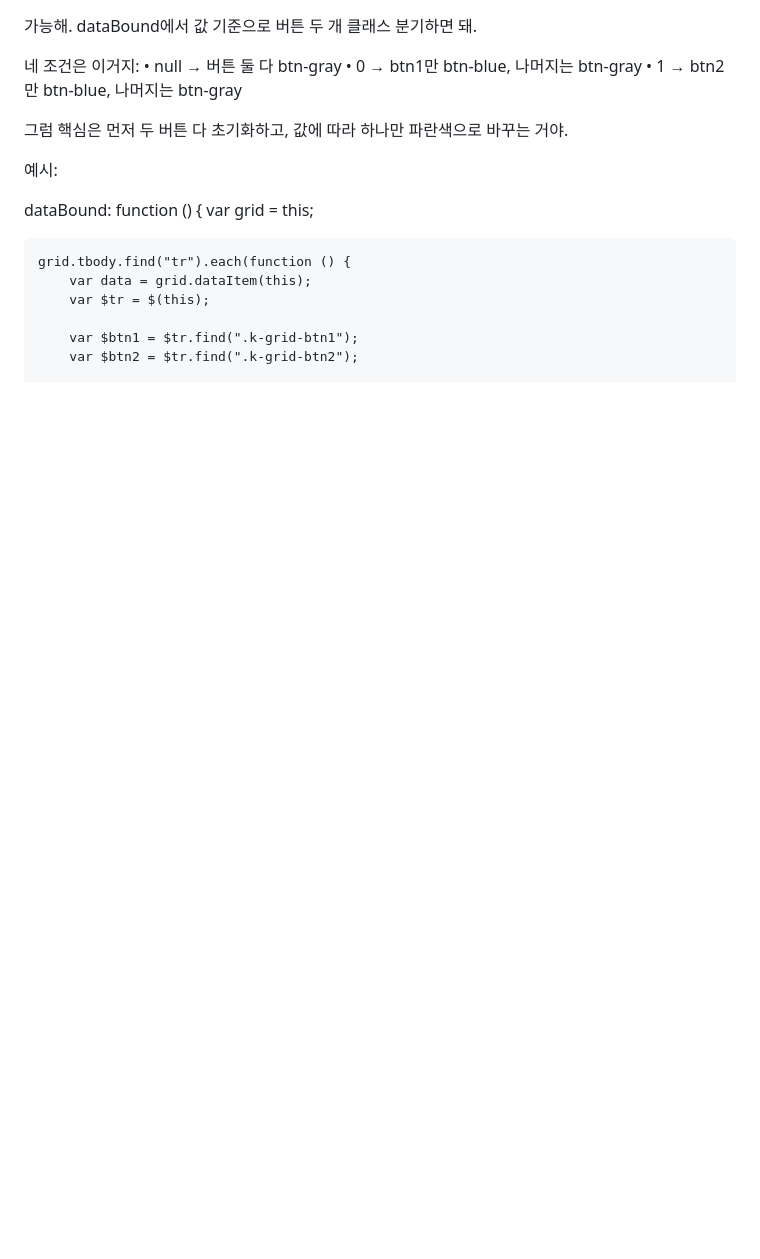
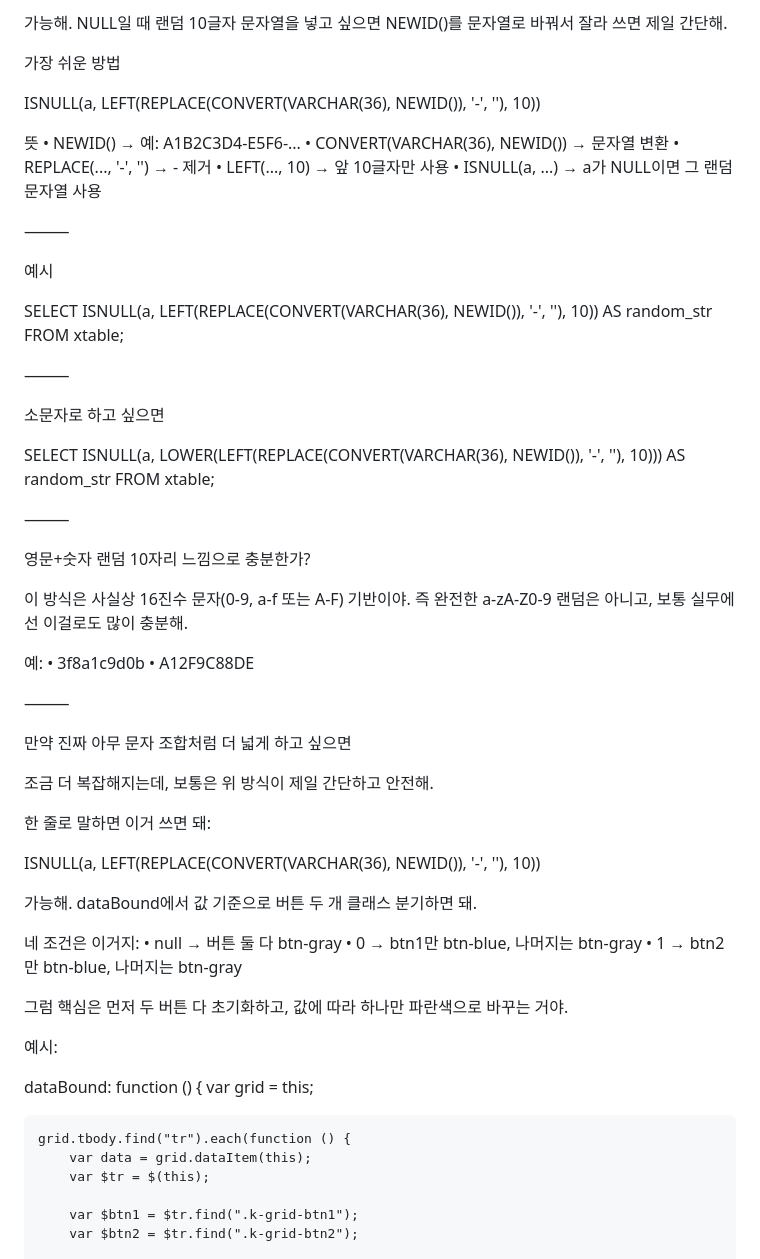
Before and after one commit to roycekim84/royce-site, a Markdown page: work.md, the part around the change. GitHub-like rendering; blank space fills up the shorter version.

Commit message:
work.md 업데이트

```diff
--- a/work.md
+++ b/work.md
@@ -1,3 +1,54 @@
+가능해.
+NULL일 때 랜덤 10글자 문자열을 넣고 싶으면 NEWID()를 문자열로 바꿔서 잘라 쓰면 제일 간단해.
+
+가장 쉬운 방법
+
+ISNULL(a, LEFT(REPLACE(CONVERT(VARCHAR(36), NEWID()), '-', ''), 10))
+
+뜻
+	•	NEWID() → 예: A1B2C3D4-E5F6-...
+	•	CONVERT(VARCHAR(36), NEWID()) → 문자열 변환
+	•	REPLACE(..., '-', '') → - 제거
+	•	LEFT(..., 10) → 앞 10글자만 사용
+	•	ISNULL(a, ...) → a가 NULL이면 그 랜덤 문자열 사용
+
+⸻
+
+예시
+
+SELECT ISNULL(a, LEFT(REPLACE(CONVERT(VARCHAR(36), NEWID()), '-', ''), 10)) AS random_str
+FROM xtable;
+
+
+⸻
+
+소문자로 하고 싶으면
+
+SELECT ISNULL(a, LOWER(LEFT(REPLACE(CONVERT(VARCHAR(36), NEWID()), '-', ''), 10))) AS random_str
+FROM xtable;
+
+
+⸻
+
+영문+숫자 랜덤 10자리 느낌으로 충분한가?
+
+이 방식은 사실상 16진수 문자(0-9, a-f 또는 A-F) 기반이야.
+즉 완전한 a-zA-Z0-9 랜덤은 아니고, 보통 실무에선 이걸로도 많이 충분해.
+
+예:
+	•	3f8a1c9d0b
+	•	A12F9C88DE
+
+⸻
+
+만약 진짜 아무 문자 조합처럼 더 넓게 하고 싶으면
+
+조금 더 복잡해지는데, 보통은 위 방식이 제일 간단하고 안전해.
+
+한 줄로 말하면 이거 쓰면 돼:
+
+ISNULL(a, LEFT(REPLACE(CONVERT(VARCHAR(36), NEWID()), '-', ''), 10))
+
 가능해. dataBound에서 값 기준으로 버튼 두 개 클래스 분기하면 돼.
 
 네 조건은 이거지:
```
